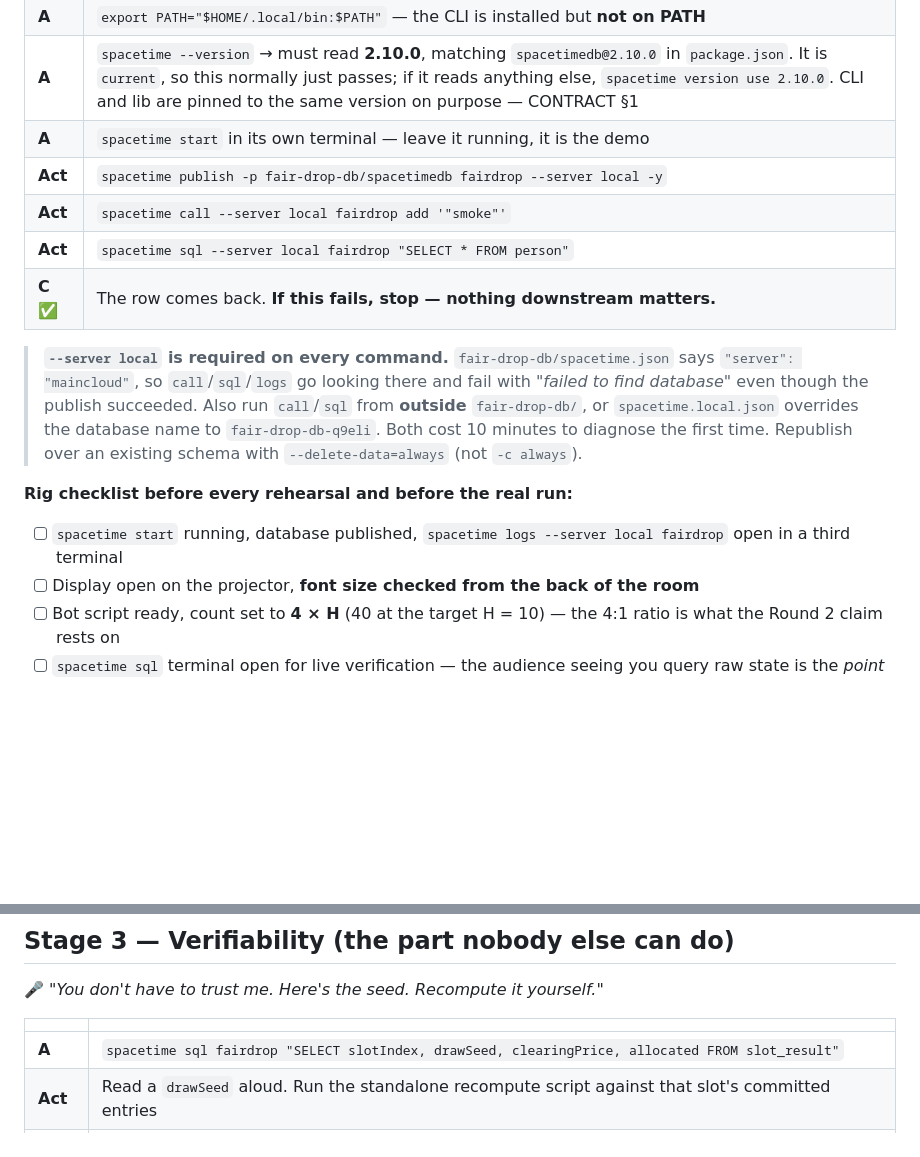
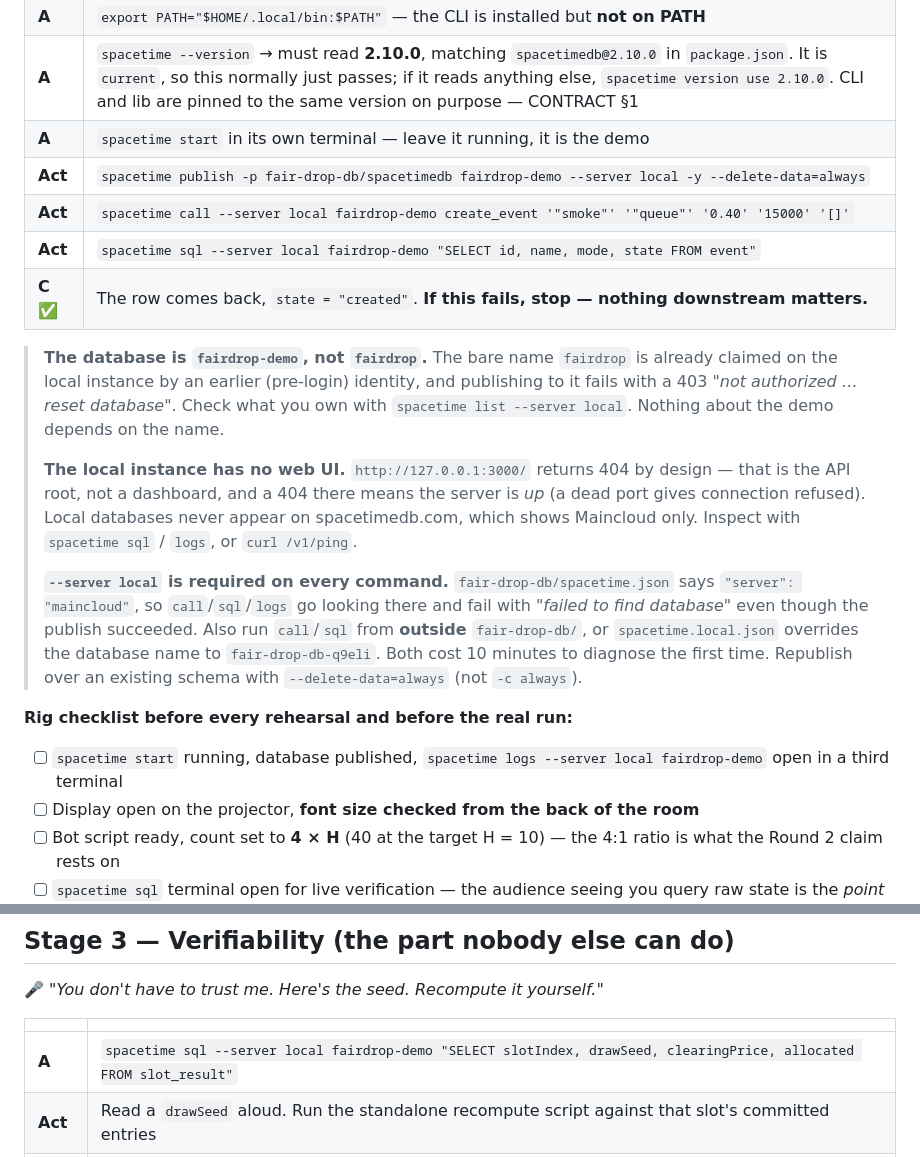
Before and after one commit to vaibhavhaldia/fair-drop, a Markdown page: docs/DEMO-RECIPE.md, 2 parts joined by grey strips. Rendered like a GitHub page; blank space fills up the shorter version.

```diff
--- a/docs/DEMO-RECIPE.md
+++ b/docs/DEMO-RECIPE.md
@@ -19,11 +19,21 @@ Legend: **A**rrange · **A**ct · **C**heck.
 | **A** | `export PATH="$HOME/.local/bin:$PATH"` — the CLI is installed but **not on PATH** |
 | **A** | `spacetime --version` → must read **2.10.0**, matching `spacetimedb@2.10.0` in `package.json`. It is `current`, so this normally just passes; if it reads anything else, `spacetime version use 2.10.0`. CLI and lib are pinned to the same version on purpose — CONTRACT §1 |
 | **A** | `spacetime start` in its own terminal — leave it running, it is the demo |
-| **Act** | `spacetime publish -p fair-drop-db/spacetimedb fairdrop --server local -y` |
-| **Act** | `spacetime call --server local fairdrop add '"smoke"'` |
-| **Act** | `spacetime sql --server local fairdrop "SELECT * FROM person"` |
-| **C** ✅ | The row comes back. **If this fails, stop — nothing downstream matters.** |
+| **Act** | `spacetime publish -p fair-drop-db/spacetimedb fairdrop-demo --server local -y --delete-data=always` |
+| **Act** | `spacetime call --server local fairdrop-demo create_event '"smoke"' '"queue"' '0.40' '15000' '[]'` |
+| **Act** | `spacetime sql --server local fairdrop-demo "SELECT id, name, mode, state FROM event"` |
+| **C** ✅ | The row comes back, `state = "created"`. **If this fails, stop — nothing downstream matters.** |
 
+> **The database is `fairdrop-demo`, not `fairdrop`.** The bare name `fairdrop` is already
+> claimed on the local instance by an earlier (pre-login) identity, and publishing to it fails
+> with a 403 *"not authorized … reset database"*. Check what you own with
+> `spacetime list --server local`. Nothing about the demo depends on the name.
+>
+> **The local instance has no web UI.** `http://127.0.0.1:3000/` returns 404 by design — that
+> is the API root, not a dashboard, and a 404 there means the server is *up* (a dead port gives
+> connection refused). Local databases never appear on spacetimedb.com, which shows Maincloud
+> only. Inspect with `spacetime sql` / `logs`, or `curl /v1/ping`.
+>
 > **`--server local` is required on every command.** `fair-drop-db/spacetime.json` says
 > `"server": "maincloud"`, so `call`/`sql`/`logs` go looking there and fail with
 > *"failed to find database"* even though the publish succeeded. Also run `call`/`sql` from
@@ -33,7 +43,7 @@ Legend: **A**rrange · **A**ct · **C**heck.
 
 **Rig checklist before every rehearsal and before the real run:**
 
-- [ ] `spacetime start` running, database published, `spacetime logs --server local fairdrop` open in a third terminal
+- [ ] `spacetime start` running, database published, `spacetime logs --server local fairdrop-demo` open in a third terminal
 - [ ] Display open on the projector, **font size checked from the back of the room**
 - [ ] Bot script ready, count set to **4 × H** (40 at the target H = 10) — the 4:1 ratio is what the Round 2 claim rests on
 - [ ] `spacetime sql` terminal open for live verification — the audience seeing you query raw state is the *point*
@@ -187,7 +197,7 @@ only your word for it.
 
 | | |
 |---|---|
-| **A** | `spacetime sql fairdrop "SELECT slotIndex, drawSeed, clearingPrice, allocated FROM slot_result"` |
+| **A** | `spacetime sql --server local fairdrop-demo "SELECT slotIndex, drawSeed, clearingPrice, allocated FROM slot_result"` |
 | **Act** | Read a `drawSeed` aloud. Run the standalone recompute script against that slot's committed entries |
 | **C** ✅ | Recomputed winner set matches the module's **exactly** · **TC-CLR-09** |
 | **Act** | `npx vitest run` — TC-INV-01 shuffles insertion order ≥100 ways |
```
Also changed, not shown: docs/CONTRACT.md (+17 -0 lines).
